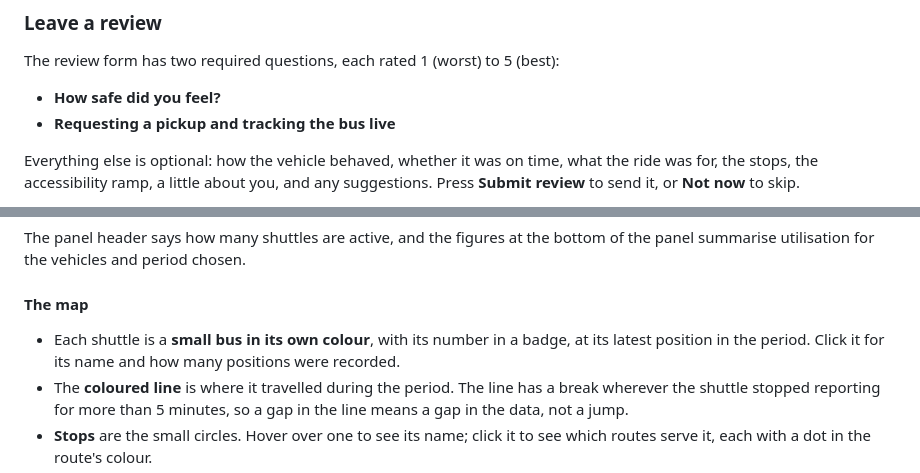
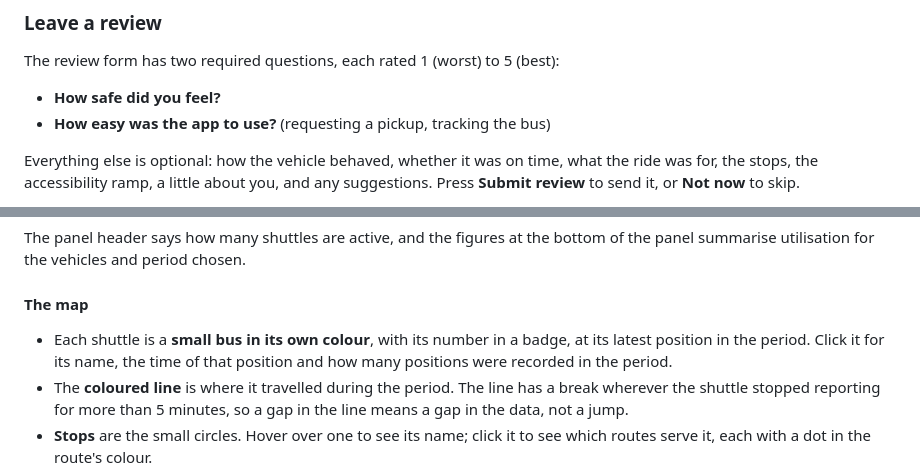
Before and after one commit to DigBatt/CITS3200, a Markdown page: docs/user-guide.md, 2 parts joined by grey strips. GitHub-like rendering.

```diff
--- a/docs/user-guide.md
+++ b/docs/user-guide.md
@@ -55,7 +55,7 @@ When the operator marks your stop as picked up, the panel changes to
 The review form has two required questions, each rated 1 (worst) to 5 (best):
 
 - **How safe did you feel?**
-- **Requesting a pickup and tracking the bus live**
+- **How easy was the app to use?** (requesting a pickup, tracking the bus)
 
 Everything else is optional: how the vehicle behaved, whether it was on time,
 what the ride was for, the stops, the accessibility ramp, a little about you,
@@ -146,8 +146,8 @@ bottom of the panel summarise utilisation for the vehicles and period chosen.
 #### The map
 
 - Each shuttle is a **small bus in its own colour**, with its number in a
-  badge, at its latest position in the period. Click it for its name and how
-  many positions were recorded.
+  badge, at its latest position in the period. Click it for its name, the time
+  of that position and how many positions were recorded in the period.
 - The **coloured line** is where it travelled during the period. The line
   has a break wherever the shuttle stopped reporting for more than 5
   minutes, so a gap in the line means a gap in the data, not a jump.
```
Also changed, not shown: other parts of docs/user-guide.md (+58 -11 lines), README.md (+11 -7 lines), docs/installation-guide.md (+34 -6 lines).
